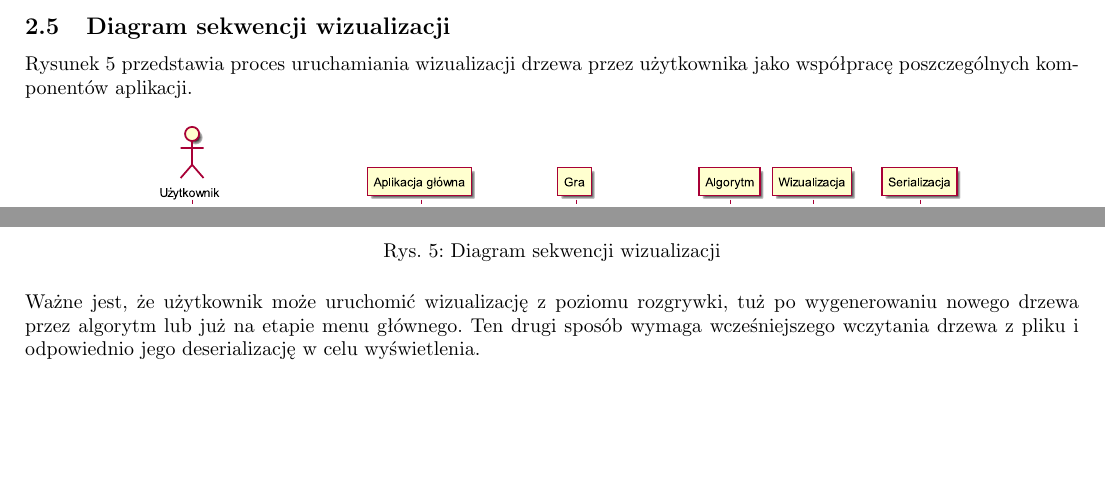
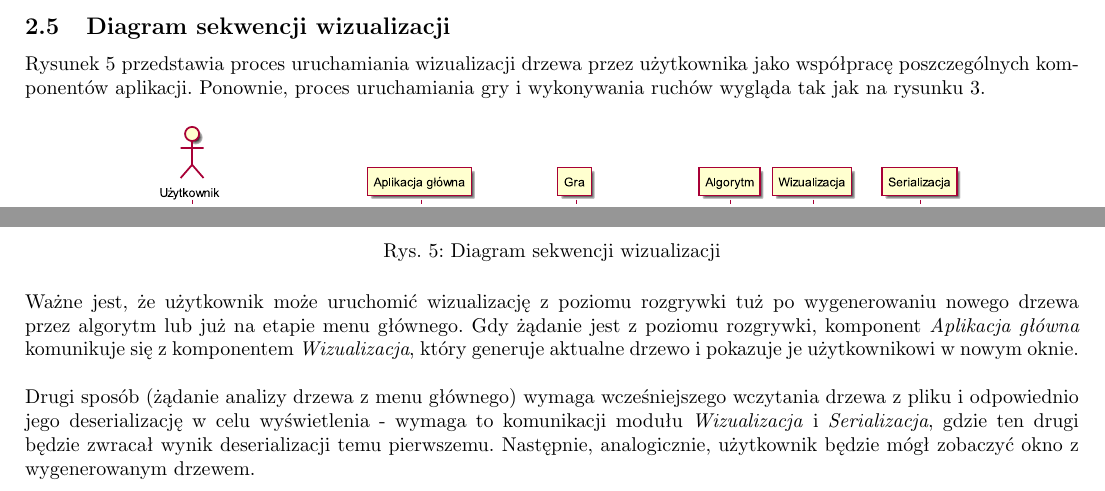
Before and after one commit to patrykf-dev/uct-visualisation-thesis, a LaTeX paper (doc/projekt-zespolowy-02/projekt-zespolowy-02.tex): two parts of page 10 of 14, joined at a grey line, cut so that both start at the same text, the shorter picture padded with empty space. Compiled offline with pdfLaTeX.

Commit message:
Add broader description to visualization sequence diagram

```diff
--- a/doc/projekt-zespolowy-02/projekt-zespolowy-02.tex
+++ b/doc/projekt-zespolowy-02/projekt-zespolowy-02.tex
@@ -248,7 +248,7 @@
 
 	\clearpage
 	\subsection{Diagram sekwencji wizualizacji}
-	Rysunek \ref{rys:sequencevisualise} przedstawia proces uruchamiania wizualizacji drzewa przez użytkownika jako współpracę poszczególnych komponentów aplikacji.
+	Rysunek \ref{rys:sequencevisualise} przedstawia proces uruchamiania wizualizacji drzewa przez użytkownika jako współpracę poszczególnych komponentów aplikacji. Ponownie, proces uruchamiania gry i wykonywania ruchów wygląda tak jak na rysunku \ref{rys:sequencegame}.
 	\begin{figure}[h]
 		\centering
 		\includegraphics[width=0.8\textwidth]{visualization_sequence}
@@ -256,7 +256,9 @@
 		\label{rys:sequencevisualise}
 	\end{figure}
 
-	\noindent Ważne jest, że użytkownik może uruchomić wizualizację z poziomu rozgrywki, tuż po wygenerowaniu nowego drzewa przez algorytm lub już na etapie menu głównego. Ten drugi sposób wymaga wcześniejszego wczytania drzewa z pliku i odpowiednio jego deserializację w celu wyświetlenia.
+	\noindent Ważne jest, że użytkownik może uruchomić wizualizację z poziomu rozgrywki tuż po wygenerowaniu nowego drzewa przez algorytm lub już na etapie menu głównego. Gdy żądanie jest z poziomu rozgrywki, komponent \modulename{Aplikacja główna} komunikuje się z komponentem \modulename{Wizualizacja}, który generuje aktualne drzewo i pokazuje je użytkownikowi w nowym oknie. \\
+
+	 \noindent Drugi sposób (żądanie analizy drzewa z menu głównego) wymaga wcześniejszego wczytania drzewa z pliku i odpowiednio jego deserializację w celu wyświetlenia - wymaga to komunikacji modułu \modulename{Wizualizacja} i \modulename{Serializacja}, gdzie ten drugi będzie zwracał wynik deserializacji temu pierwszemu. Następnie, analogicznie, użytkownik będzie mógł zobaczyć okno z wygenerowanym drzewem.
 
 	\section{Interfejs użytkownika}
 	Graficzny interfejs użytkownika składać się będzie z trzech głównych okien, a logika jego działania będzie w całości zawarta w module \modulename{Aplikacja główna}. Zadaniem graficznego interfejsu jest umożliwienie uruchomienia poszczególnych modułów użytkownikom końcowym.
```
